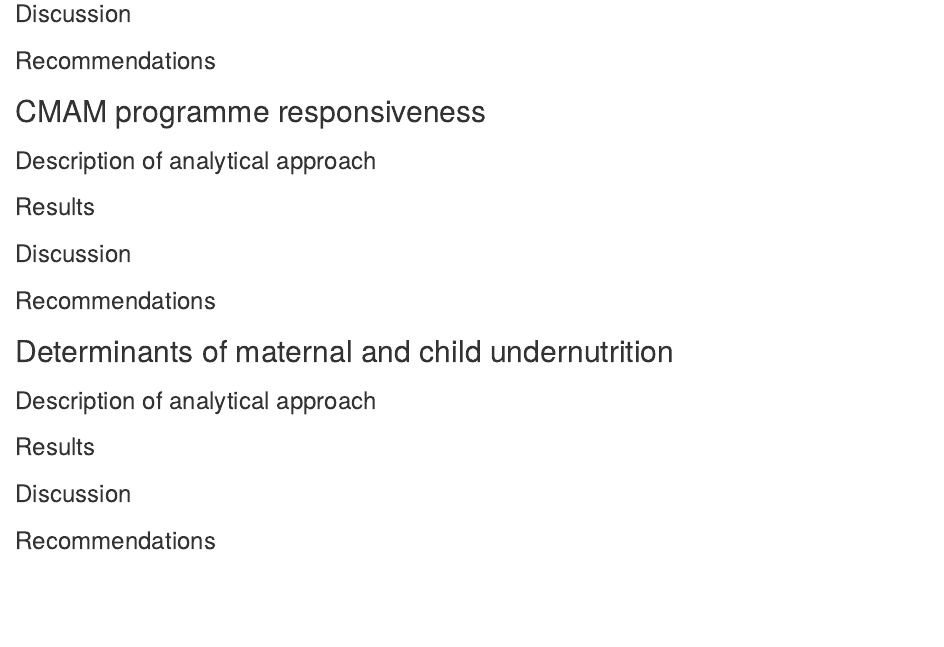
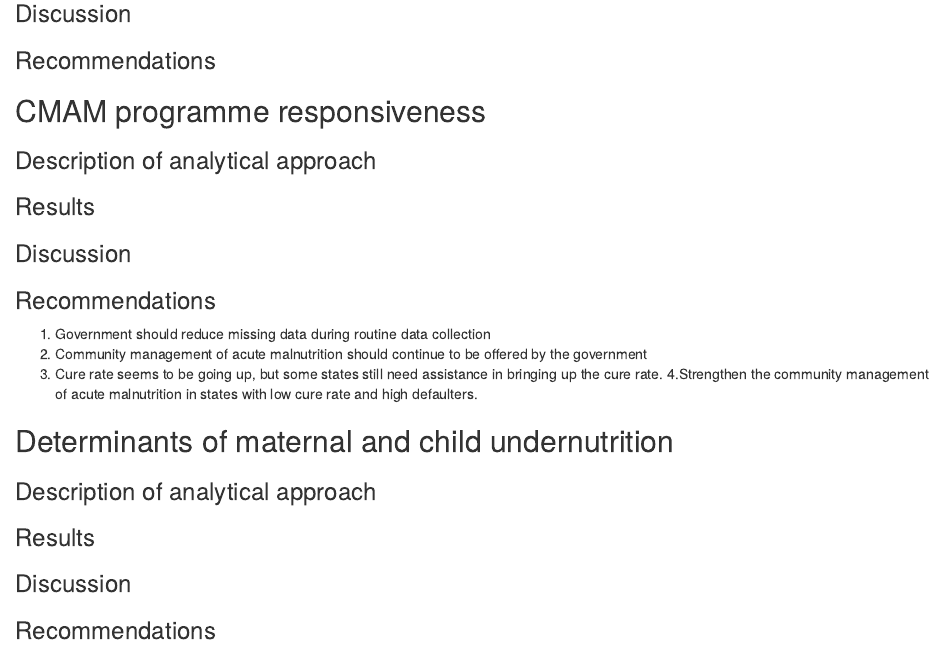
Before and after one commit to OxfordIHTM/ihtm-hackathon-2024, an R Markdown document (reports/sudan_health_nutrition.Rmd): the page in a window 1100 px wide, from 1910 px down. Rendered offline with R 4.5, knitr and Pandoc, with nearby package versions; some code elsewhere in the file could not run offline.

Commit message:
recommendations

```diff
--- a/reports/sudan_health_nutrition.Rmd
+++ b/reports/sudan_health_nutrition.Rmd
@@ -167,6 +167,10 @@ This report builds on the data from the S3M II and provides further analysis of
 
 ### Recommendations
 
+1. Government should reduce missing data during routine data collection
+2. Community management of acute malnutrition should continue to be offered by the government
+3. Cure rate seems to be going up, but some states still need assistance in bringing up the cure rate.
+4.Strengthen the community management of acute malnutrition in states with low cure rate and high defaulters.
 
 
 
```
Also changed, not shown: reports/sudan_health_nutrition_files/figure-html/setup-1.png (added).
